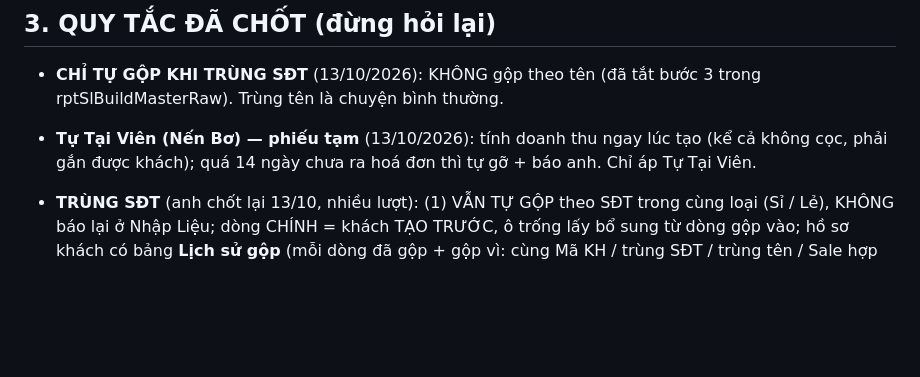
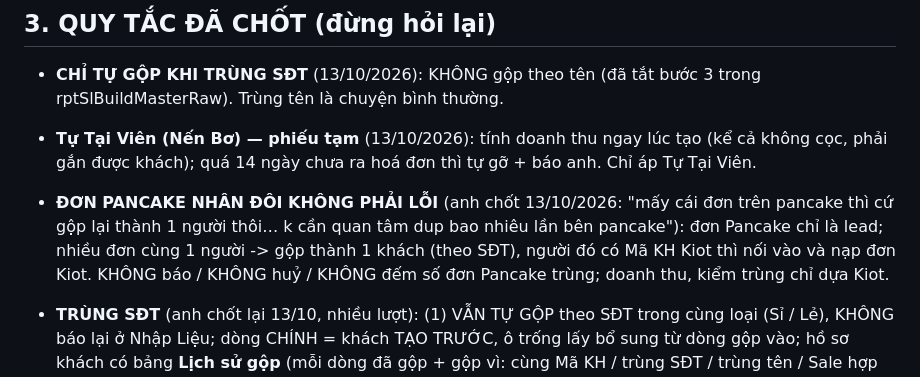
Before and after one commit to hh-vibecode/mkt-sale-app, a Markdown page: VIEC.md, the part around the change. Drawn GitHub-style; blank space fills up the shorter version.

Commit message:
VIEC.md: luat don Pancake nhan doi khong phai loi
Co-Authored-By: Claude Opus 5.5 <noreply@anthropic.com>

```diff
--- a/VIEC.md
+++ b/VIEC.md
@@ -38,6 +38,7 @@
 ## 3. QUY TẮC ĐÃ CHỐT (đừng hỏi lại)
 - **CHỈ TỰ GỘP KHI TRÙNG SĐT** (13/10/2026): KHÔNG gộp theo tên (đã tắt bước 3 trong rptSlBuildMasterRaw). Trùng tên là chuyện bình thường.
 - **Tự Tại Viên (Nến Bơ) — phiếu tạm** (13/10/2026): tính doanh thu ngay lúc tạo (kể cả không cọc, phải gắn được khách); quá 14 ngày chưa ra hoá đơn thì tự gỡ + báo anh. Chỉ áp Tự Tại Viên.
+- **ĐƠN PANCAKE NHÂN ĐÔI KHÔNG PHẢI LỖI** (anh chốt 13/10/2026: "mấy cái đơn trên pancake thì cứ gộp lại thành 1 người thôi… k cần quan tâm dup bao nhiêu lần bên pancake"): đơn Pancake chỉ là lead; nhiều đơn cùng 1 người -> gộp thành 1 khách (theo SĐT), người đó có Mã KH Kiot thì nối vào và nạp đơn Kiot. KHÔNG báo / KHÔNG huỷ / KHÔNG đếm số đơn Pancake trùng; doanh thu, kiểm trùng chỉ dựa Kiot.
 - **TRÙNG SĐT** (anh chốt lại 13/10, nhiều lượt): (1) VẪN TỰ GỘP theo SĐT trong cùng loại (Sỉ / Lẻ), KHÔNG báo lại ở Nhập Liệu; dòng CHÍNH = khách TẠO TRƯỚC, ô trống lấy bổ sung từ dòng gộp vào; hồ sơ khách có bảng **Lịch sử gộp** (mỗi dòng đã gộp + gộp vì: cùng Mã KH / trùng SĐT / trùng tên / Sale hợp nhất tay). (2) Chỉ báo ca **cùng SĐT 1 bên Sỉ 1 bên Lẻ**: mục "Trùng SĐT Sỉ – Lẻ" ở Daily Task (đỏ, tính việc cần làm) với nút Sỉ → Lẻ / Lẻ → Sỉ (2 chiều, `rptSlChuyenLoai` ép đích) / Giữ riêng; doanh thu 2 bên hiện dưới tên (lưu `saleretail_manual.trung_ok`); ai cũng bấm được; trong mục này Sale thấy cả khách bên kia ngoài phạm vi (`rptSlMasterLoaiKia(true)`, cờ `_rptSlBoPhamVi`). (3) Master / CRM gắn thẻ đỏ **Trùng Sỉ/Lẻ** cạnh tên, bấm sang mục đó. (4) Form Thêm khách: SĐT đã có thì không tạo, báo khách đó (ngoài phạm vi thì báo chung).
 - **TÌM KHÁCH** (anh chốt 13/10, thay luật 25/9 "tìm trong bộ lọc"): SĐT nào còn trong app đều phải tìm ra. Ô tìm Master / CRM tìm trên TOÀN BỘ khách tài khoản được xem, bỏ qua bộ lọc ngày / Sale / trạng thái; dò mọi tên + mọi SĐT của các dòng đã gộp (đơn Pancake, nhập tay, khách Kiot), SĐT so bỏ 0 / 84 đầu (`rptSlTimKhop`). Khớp khách đã gỡ thì báo kèm chỗ khôi phục.
 - **CÁCH CHIA DASHBOARD** (12/10/2026): bấm 1 ô để chia -> ra các Ô DASHBOARD NHỎ (vd Online / Offline) -> bấm ô nhỏ mới ra DANH SÁCH chi tiết. Không đổ thẳng ra bảng số.
```
